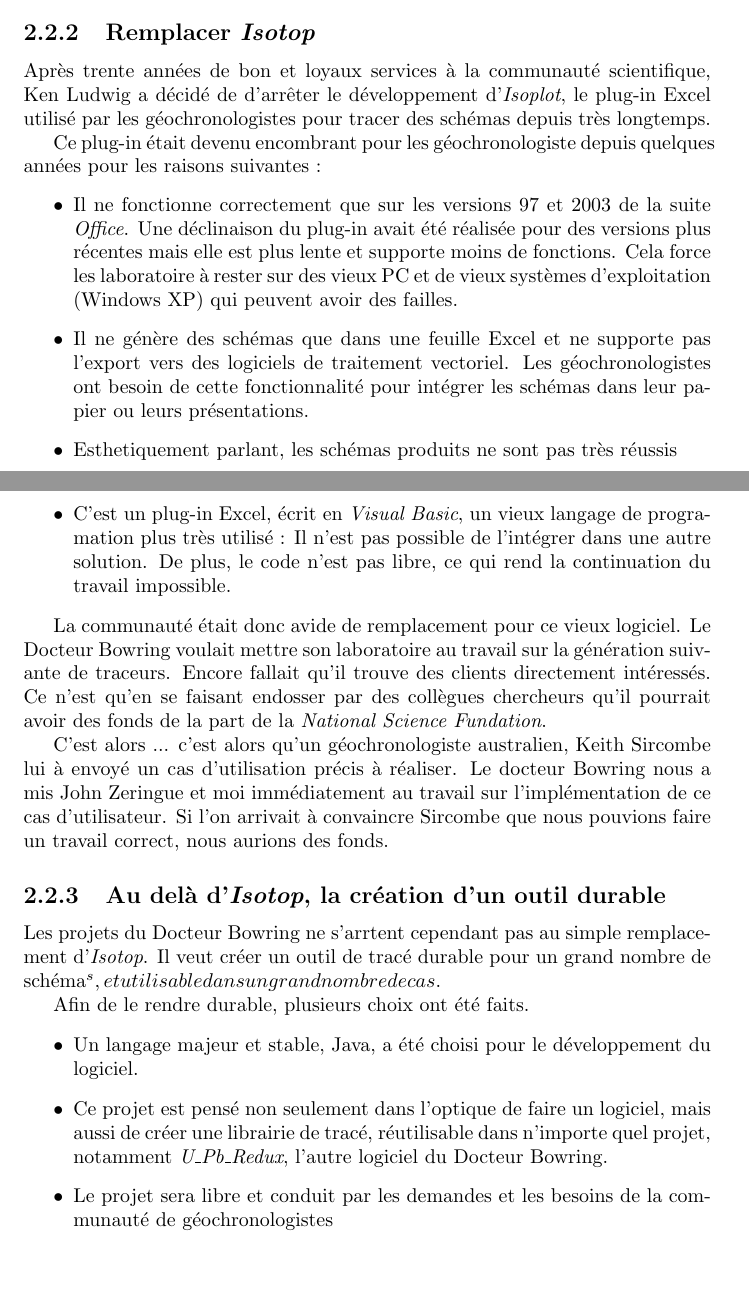
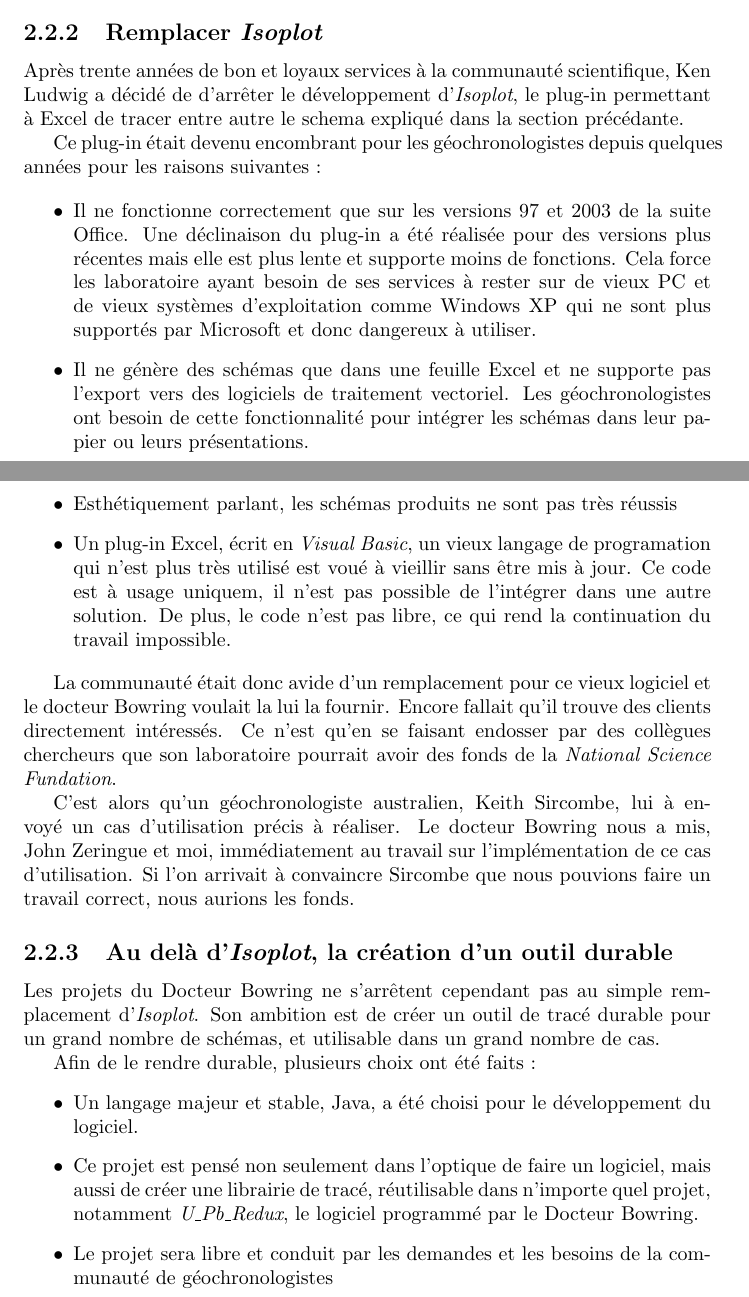
Before and after one commit to pp5317/ninjareport, a LaTeX document (rapport.tex, which reads chapitres/sujetstage.tex): two parts of pages 5 and 6 of 21, joined at a grey line, cut so that both start at the same text, the shorter picture padded with empty space. Compiled offline with pdfLaTeX.

Commit message:
Correction du langage dans les sections trois et quatres du sujet

```diff
--- a/chapitres/sujetstage.tex
+++ b/chapitres/sujetstage.tex
@@ -32,29 +32,28 @@
 
 La ligne qui traverse le schéma est une ligne de temps, appelée ligne de Concordia. C'est par rapport à elle que les chercheurs déterminent l'âge des différents ratios présents sur le schéma. Il en existe plusieurs types.
 
-\subsection{Remplacer \textit{Isotop}}
-Après trente années de bon et loyaux services à la communauté scientifique, Ken Ludwig a décidé de d'arrêter le développement d'\textit{Isoplot}, le plug-in Excel utilisé par les géochronologistes pour tracer des schémas depuis très longtemps.
+\subsection{Remplacer \textit{Isoplot}}
+Après trente années de bon et loyaux services à la communauté scientifique, Ken Ludwig a décidé de d'arrêter le développement d'\textit{Isoplot}, le plug-in permettant à Excel de tracer entre autre le schema expliqué dans la section précédante.
 
-Ce plug-in était devenu encombrant pour les géochronologiste depuis quelques années pour les raisons suivantes :
-%VERIFIER CES RAISONS
+Ce plug-in était devenu encombrant pour les géochronologistes depuis quelques années pour les raisons suivantes :
+
 \begin{itemize}
-\item Il ne fonctionne correctement que sur les versions 97 et 2003 de la suite \textit{Office}. Une déclinaison du plug-in avait été réalisée pour des versions plus récentes mais elle est plus lente et supporte moins de fonctions. Cela force les laboratoire à rester sur des vieux PC et de vieux systèmes d'exploitation (Windows XP) qui peuvent avoir des failles.
+\item Il ne fonctionne correctement que sur les versions 97 et 2003 de la suite Office. Une déclinaison du plug-in a été réalisée pour des versions plus récentes mais elle est plus lente et supporte moins de fonctions. Cela force les laboratoire ayant besoin de ses services à rester sur de vieux PC et de vieux systèmes d'exploitation comme Windows XP qui ne sont plus supportés par Microsoft et donc dangereux à utiliser.
 \item Il ne génère des schémas que dans une feuille Excel et ne supporte pas l'export vers des logiciels de traitement vectoriel. Les géochronologistes ont besoin de cette fonctionnalité pour intégrer les schémas dans leur papier ou leurs présentations.
-\item Esthetiquement parlant, les schémas produits ne sont pas très réussis
-\item C'est un plug-in Excel, écrit en \textit{Visual Basic}, un vieux langage de programation plus très utilisé : Il n'est pas possible de l'intégrer dans une autre solution. De plus, le code n'est pas libre, ce qui rend la continuation du travail impossible.
+\item Esthétiquement parlant, les schémas produits ne sont pas très réussis
+\item Un plug-in Excel, écrit en \textit{Visual Basic}, un vieux langage de programation qui n'est plus très utilisé est voué à vieillir sans être mis à jour. Ce code est à usage uniquem, il n'est pas possible de l'intégrer dans une autre solution. De plus, le code n'est pas libre, ce qui rend la continuation du travail impossible.
 \end{itemize}
 
-La communauté était donc avide de remplacement pour ce vieux logiciel. Le Docteur Bowring voulait mettre son laboratoire au travail sur la génération suivante de traceurs. Encore fallait qu'il trouve des clients directement intéressés. Ce n'est qu'en se faisant endosser par des collègues chercheurs qu'il pourrait avoir des fonds de la part de la \textit{National Science Fundation}.
+La communauté était donc avide d'un remplacement pour ce vieux logiciel et le docteur Bowring voulait la lui la fournir. Encore fallait qu'il trouve des clients directement intéressés. Ce n'est qu'en se faisant endosser par des collègues chercheurs que son laboratoire pourrait avoir des fonds de la \textit{National Science Fundation}.
 
-%Reference à Pierre et le Loup peut-être inutile
-C'est alors ... c'est alors qu'un géochronologiste australien, Keith Sircombe lui à envoyé un cas d'utilisation précis à réaliser. Le docteur Bowring nous a mis John Zeringue et moi immédiatement au travail sur l'implémentation de ce cas d'utilisateur. Si l'on arrivait à convaincre Sircombe que nous pouvions faire un travail correct, nous aurions des fonds.
+C'est alors qu'un géochronologiste australien, Keith Sircombe, lui à envoyé un cas d'utilisation précis à réaliser. Le docteur Bowring nous a mis, John Zeringue et moi, immédiatement au travail sur l'implémentation de ce cas d'utilisation. Si l'on arrivait à convaincre Sircombe que nous pouvions faire un travail correct, nous aurions les fonds.
 
-\subsection{Au delà d'\textit{Isotop}, la création d'un outil durable}
-Les projets du Docteur Bowring ne s'arrtent cependant pas au simple remplacement d'\textit{Isotop}. Il veut créer un outil de tracé durable pour un grand nombre de schéma^s, et utilisable dans un grand nombre de cas.
+\subsection{Au delà d'\textit{Isoplot}, la création d'un outil durable}
+Les projets du Docteur Bowring ne s'arrêtent cependant pas au simple remplacement d'\textit{Isoplot}. Son ambition est de créer un outil de tracé durable pour un grand nombre de schémas, et utilisable dans un grand nombre de cas.
 
-Afin de le rendre durable, plusieurs choix ont été faits.
+Afin de le rendre durable, plusieurs choix ont été faits :
 \begin{itemize}
 \item Un langage majeur et stable, Java, a été choisi pour le développement du logiciel.
-\item Ce projet est pensé non seulement dans l'optique de faire un logiciel, mais aussi de créer une librairie de tracé, réutilisable dans n'importe quel projet, notamment \textit{U\_Pb\_Redux}, l'autre logiciel du Docteur Bowring.
+\item Ce projet est pensé non seulement dans l'optique de faire un logiciel, mais aussi de créer une librairie de tracé, réutilisable dans n'importe quel projet, notamment \textit{U\_Pb\_Redux}, le logiciel programmé par le Docteur Bowring.
 \item Le projet sera libre et conduit par les demandes et les besoins de la communauté de géochronologistes
 \end{itemize}
```
